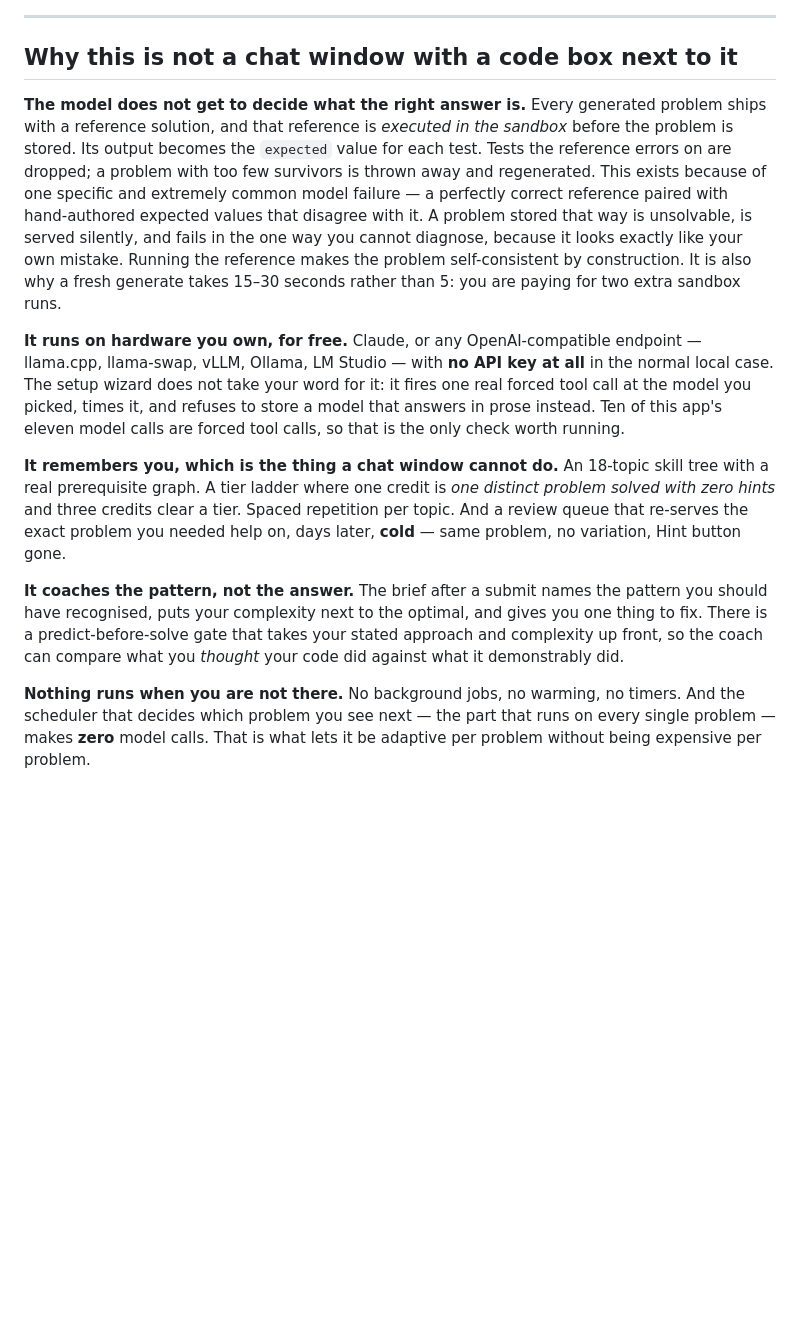
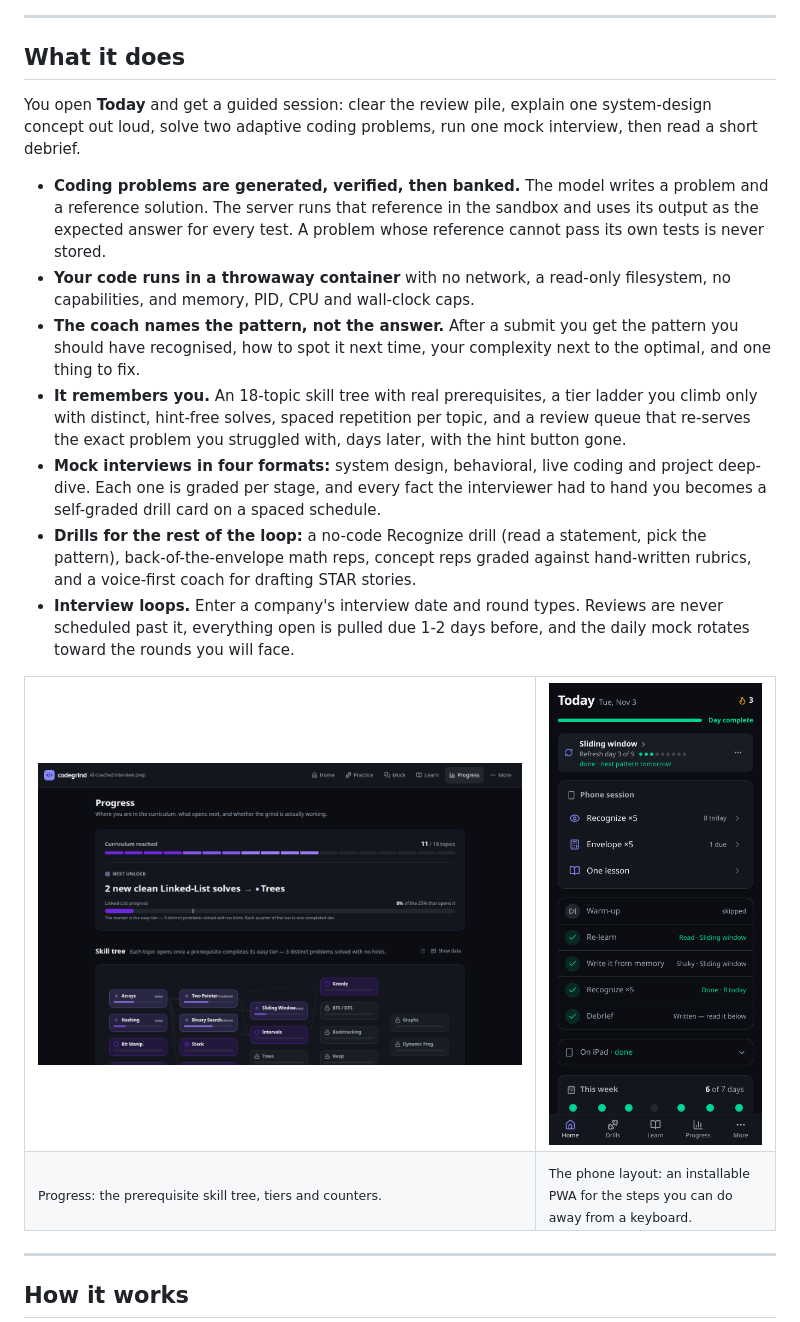
Before and after one commit to Hexidecibel/codegrind, a Markdown page: README.md, the part around one of its changes. Drawn GitHub-style; pictures changed too: docs/assets/phone-today.png (added), docs/assets/progress.png (added); blank space fills up the shorter version.

```diff
--- a/README.md
+++ b/README.md
@@ -23,40 +12,30 @@ MIT licence · Node 20 or 22 · Docker · SQLite · JavaScript, Python and Go
 
 ---
 
-## Why this is not a chat window with a code box next to it
+## What it does
 
-**The model does not get to decide what the right answer is.** Every generated problem
-ships with a reference solution, and that reference is *executed in the sandbox* before
-the problem is stored. Its output becomes the `expected` value for each test. Tests the
-reference errors on are dropped; a problem with too few survivors is thrown away and
-regenerated. This exists because of one specific and extremely common model failure — a
-perfectly correct reference paired with hand-authored expected values that disagree with
-it. A problem stored that way is unsolvable, is served silently, and fails in the one way
-you cannot diagnose, because it looks exactly like your own mistake. Running the
-reference makes the problem self-consistent by construction. It is also why a fresh
-generate takes 15–30 seconds rather than 5: you are paying for two extra sandbox runs.
+You open **Today** and get a guided session: clear the review pile, explain one system-design concept out loud, solve two adaptive coding problems, run one mock interview, then read a short debrief.
 
-**It runs on hardware you own, for free.** Claude, or any OpenAI-compatible endpoint —
-llama.cpp, llama-swap, vLLM, Ollama, LM Studio — with **no API key at all** in the normal
-local case. The setup wizard does not take your word for it: it fires one real forced
-tool call at the model you picked, times it, and refuses to store a model that answers in
-prose instead. Ten of this app's eleven model calls are forced tool calls, so that is the
-only check worth running.
+- **Coding problems are generated, verified, then banked.** The model writes a problem and a reference solution. The server runs that reference in the sandbox and uses its output as the expected answer for every test. A problem whose reference cannot pass its own tests is never stored.
+- **Your code runs in a throwaway container** with no network, a read-only filesystem, no capabilities, and memory, PID, CPU and wall-clock caps.
+- **The coach names the pattern, not the answer.** After a submit you get the pattern you should have recognised, how to spot it next time, your complexity next to the optimal, and one thing to fix.
+- **It remembers you.** An 18-topic skill tree with real prerequisites, a tier ladder you climb only with distinct, hint-free solves, spaced repetition per topic, and a review queue that re-serves the exact problem you struggled with, days later, with the hint button gone.
+- **Mock interviews in four formats:** system design, behavioral, live coding and project deep-dive. Each one is graded per stage, and every fact the interviewer had to hand you becomes a self-graded drill card on a spaced schedule.
+- **Drills for the rest of the loop:** a no-code Recognize drill (read a statement, pick the pattern), back-of-the-envelope math reps, concept reps graded against hand-written rubrics, and a voice-first coach for drafting STAR stories.
+- **Interview loops.** Enter a company's interview date and round types. Reviews are never scheduled past it, everything open is pulled due 1-2 days before, and the daily mock rotates toward the rounds you will face.
 
-**It remembers you, which is the thing a chat window cannot do.** An 18-topic skill tree
-with a real prerequisite graph. A tier ladder where one credit is *one distinct problem
-solved with zero hints* and three credits clear a tier. Spaced repetition per topic. And
-a review queue that re-serves the exact problem you needed help on, days later, **cold** —
-same problem, no variation, Hint button gone.
+<table>
+<tr>
+<td width="68%"><img src="docs/assets/progress.png" alt="Progress: the prerequisite skill tree with reached and locked topics"></td>
+<td width="32%"><img src="docs/assets/phone-today.png" alt="Today on a phone: a Pattern Refresh day, the phone session of short drills, and the finished steps"></td>
+</tr>
+<tr>
+<td><sub>Progress: the prerequisite skill tree, tiers and counters.</sub></td>
+<td><sub>The phone layout: an installable PWA for the steps you can do away from a keyboard.</sub></td>
+</tr>
+</table>
 
-**It coaches the pattern, not the answer.** The brief after a submit names the pattern you
-should have recognised, puts your complexity next to the optimal, and gives you one thing
-to fix. There is a predict-before-solve gate that takes your stated approach and
-complexity up front, so the coach can compare what you *thought* your code did against
-what it demonstrably did.
+---
 
-**Nothing runs when you are not there.** No background jobs, no warming, no timers. And
-the scheduler that decides which problem you see next — the part that runs on every
-single problem — makes **zero** model calls. That is what lets it be adaptive per problem
-without being expensive per problem.
+## How it works
 
```
Also changed, not shown: other parts of README.md (+217 -245 lines), docs/assets/solve.png (added), docs/images/grind-loop.png (deleted), docs/images/reflect.png (deleted), 1 other file.
